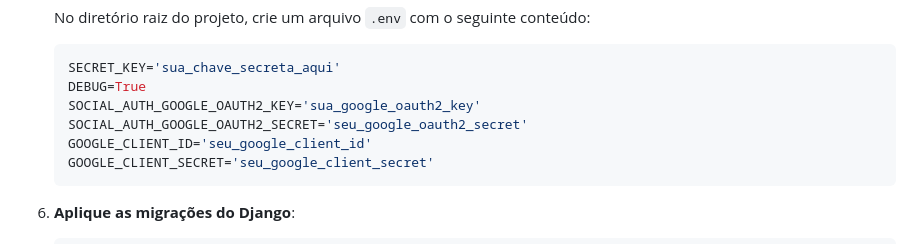
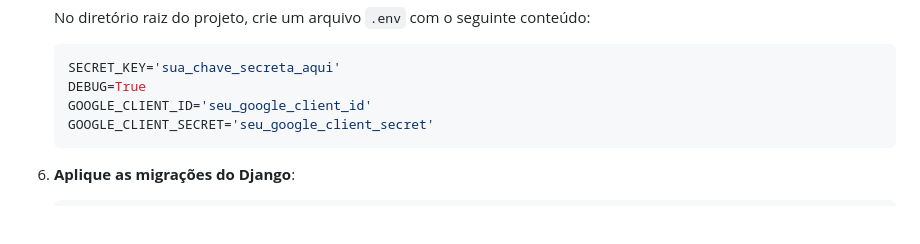
Before and after one commit to igornsferreira/fatec-dsm-pi-4sem, a Markdown page: README.md, the part around the change. Rendered like a GitHub page; blank space fills up the shorter version.

````diff
--- a/README.md
+++ b/README.md
@@ -63,8 +63,6 @@ Antes de começar, verifique se você tem as seguintes ferramentas instaladas:
     ```env
     SECRET_KEY='sua_chave_secreta_aqui'
     DEBUG=True
-    SOCIAL_AUTH_GOOGLE_OAUTH2_KEY='sua_google_oauth2_key'
-    SOCIAL_AUTH_GOOGLE_OAUTH2_SECRET='seu_google_oauth2_secret'
     GOOGLE_CLIENT_ID='seu_google_client_id'
     GOOGLE_CLIENT_SECRET='seu_google_client_secret'
     ```
````
